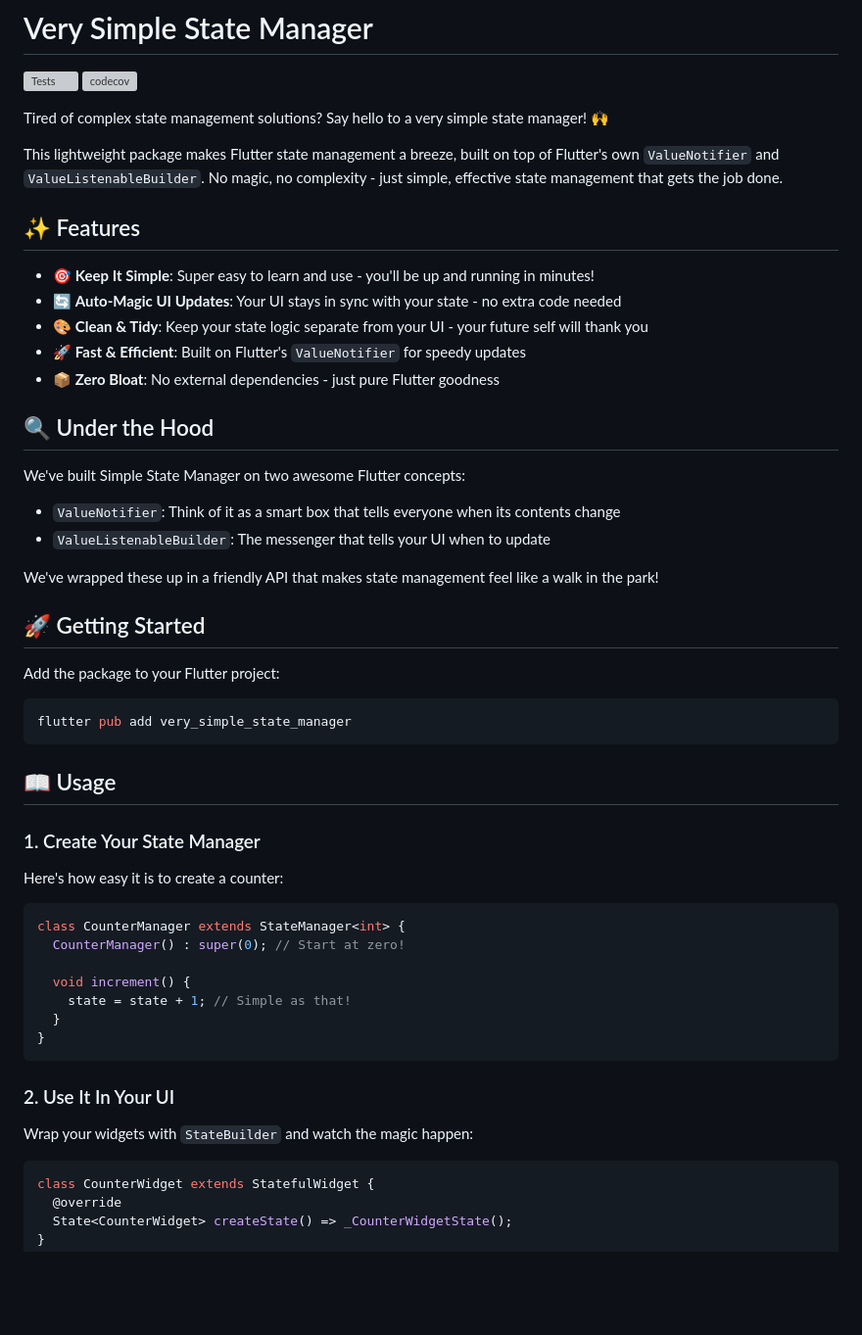
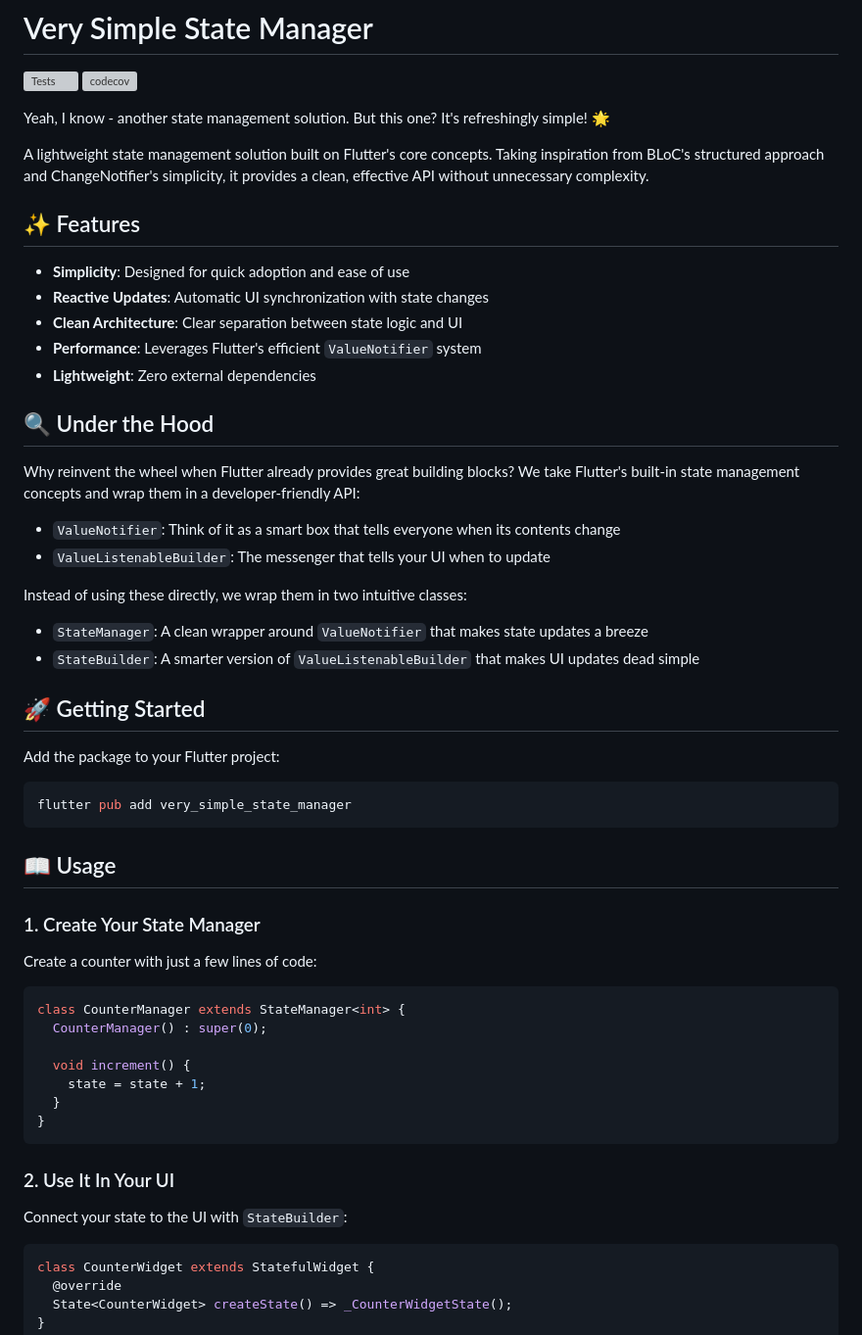
Before and after one commit to sunenvidiado-nx/very-simple-state-manager, a Markdown page: README.md, the part around the change printed below. Shown: that part at 98% size. Drawn GitHub-style; blank space fills up the shorter version; grey boxes are pictures that could not be loaded.

````diff
--- a/README.md
+++ b/README.md
@@ -3,25 +3,28 @@
 [![Tests](https://github.com/sunenvidiado-nx/very-simple-state-manager/actions/workflows/test.yaml/badge.svg)](https://github.com/sunenvidiado-nx/very-simple-state-manager/actions/workflows/test.yaml)
 [![codecov](https://codecov.io/gh/sunenvidiado-nx/very-simple-state-manager/branch/main/graph/badge.svg)](https://codecov.io/gh/sunenvidiado-nx/very-simple-state-manager)
 
-Tired of complex state management solutions? Say hello to a very simple state manager! 🙌
+Yeah, I know - another state management solution. But this one? It's refreshingly simple! 🌟
 
-This lightweight package makes Flutter state management a breeze, built on top of Flutter's own `ValueNotifier` and `ValueListenableBuilder`. No magic, no complexity - just simple, effective state management that gets the job done.
+A lightweight state management solution built on Flutter's core concepts. Taking inspiration from BLoC's structured approach and ChangeNotifier's simplicity, it provides a clean, effective API without unnecessary complexity.
 
 ## ✨ Features
 
-- 🎯 **Keep It Simple**: Super easy to learn and use - you'll be up and running in minutes!
-- 🔄 **Auto-Magic UI Updates**: Your UI stays in sync with your state - no extra code needed
-- 🎨 **Clean & Tidy**: Keep your state logic separate from your UI - your future self will thank you
-- 🚀 **Fast & Efficient**: Built on Flutter's `ValueNotifier` for speedy updates
-- 📦 **Zero Bloat**: No external dependencies - just pure Flutter goodness
+- **Simplicity**: Designed for quick adoption and ease of use
+- **Reactive Updates**: Automatic UI synchronization with state changes
+- **Clean Architecture**: Clear separation between state logic and UI
+- **Performance**: Leverages Flutter's efficient `ValueNotifier` system
+- **Lightweight**: Zero external dependencies
 
 ## 🔍 Under the Hood
 
-We've built Simple State Manager on two awesome Flutter concepts:
+Why reinvent the wheel when Flutter already provides great building blocks? We take Flutter's built-in state management concepts and wrap them in a developer-friendly API:
+
 - `ValueNotifier`: Think of it as a smart box that tells everyone when its contents change
 - `ValueListenableBuilder`: The messenger that tells your UI when to update
 
-We've wrapped these up in a friendly API that makes state management feel like a walk in the park!
+Instead of using these directly, we wrap them in two intuitive classes:
+- `StateManager`: A clean wrapper around `ValueNotifier` that makes state updates a breeze
+- `StateBuilder`: A smarter version of `ValueListenableBuilder` that makes UI updates dead simple
 
 ## 🚀 Getting Started
 
@@ -35,21 +38,21 @@ flutter pub add very_simple_state_manager
 
 ### 1. Create Your State Manager
 
-Here's how easy it is to create a counter:
+Create a counter with just a few lines of code:
 
 ```dart
 class CounterManager extends StateManager<int> {
-  CounterManager() : super(0); // Start at zero!
+  CounterManager() : super(0);
 
   void increment() {
-    state = state + 1; // Simple as that!
+    state = state + 1;
   }
 }
 ```
 
 ### 2. Use It In Your UI
 
-Wrap your widgets with `StateBuilder` and watch the magic happen:
+Connect your state to the UI with `StateBuilder`:
 
 ```dart
 class CounterWidget extends StatefulWidget {
````
Also changed, not shown: other parts of README.md (+35 -28 lines).
